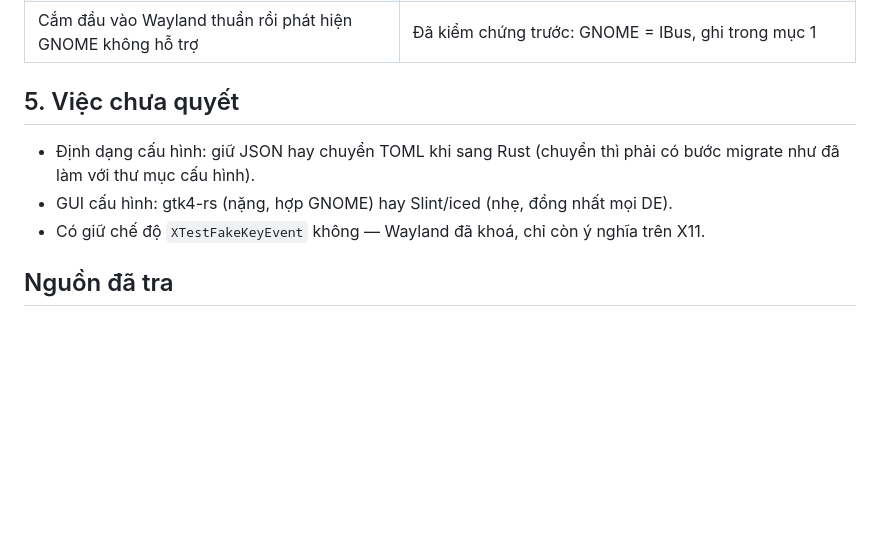
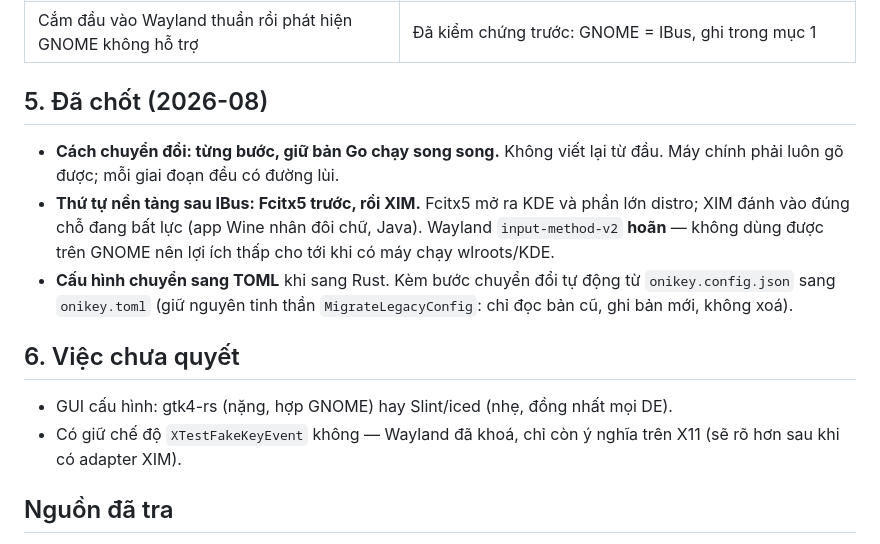
Before and after one commit to Crust92/Onikey, a Markdown page: docs/ROADMAP.md, the part around the change. GitHub-like rendering; blank space fills up the shorter version.

Commit message:
docs(roadmap): chốt lối chuyển đổi từng bước, Fcitx5 rồi XIM, cấu hình TOML

```diff
--- a/docs/ROADMAP.md
+++ b/docs/ROADMAP.md
@@ -121,12 +121,23 @@ sinh ra từ bản Go, mà chưa đụng gì tới bản đang dùng.
 | Đổi tên/đường dẫn làm mất cấu hình người dùng | Đã có `MigrateLegacyConfig`; mọi lần đổi bố cục phải kèm bước chuyển đổi |
 | Cắm đầu vào Wayland thuần rồi phát hiện GNOME không hỗ trợ | Đã kiểm chứng trước: GNOME = IBus, ghi trong mục 1 |
 
-## 5. Việc chưa quyết
+## 5. Đã chốt (2026-08)
 
-- Định dạng cấu hình: giữ JSON hay chuyển TOML khi sang Rust (chuyển thì phải có
-  bước migrate như đã làm với thư mục cấu hình).
+- **Cách chuyển đổi: từng bước, giữ bản Go chạy song song.** Không viết lại từ
+  đầu. Máy chính phải luôn gõ được; mỗi giai đoạn đều có đường lùi.
+- **Thứ tự nền tảng sau IBus: Fcitx5 trước, rồi XIM.** Fcitx5 mở ra KDE và phần
+  lớn distro; XIM đánh vào đúng chỗ đang bất lực (app Wine nhân đôi chữ, Java).
+  Wayland `input-method-v2` **hoãn** — không dùng được trên GNOME nên lợi ích
+  thấp cho tới khi có máy chạy wlroots/KDE.
+- **Cấu hình chuyển sang TOML** khi sang Rust. Kèm bước chuyển đổi tự động từ
+  `onikey.config.json` sang `onikey.toml` (giữ nguyên tinh thần
+  `MigrateLegacyConfig`: chỉ đọc bản cũ, ghi bản mới, không xoá).
+
+## 6. Việc chưa quyết
+
 - GUI cấu hình: gtk4-rs (nặng, hợp GNOME) hay Slint/iced (nhẹ, đồng nhất mọi DE).
-- Có giữ chế độ `XTestFakeKeyEvent` không — Wayland đã khoá, chỉ còn ý nghĩa trên X11.
+- Có giữ chế độ `XTestFakeKeyEvent` không — Wayland đã khoá, chỉ còn ý nghĩa trên X11
+  (sẽ rõ hơn sau khi có adapter XIM).
 
 ## Nguồn đã tra
 
```
